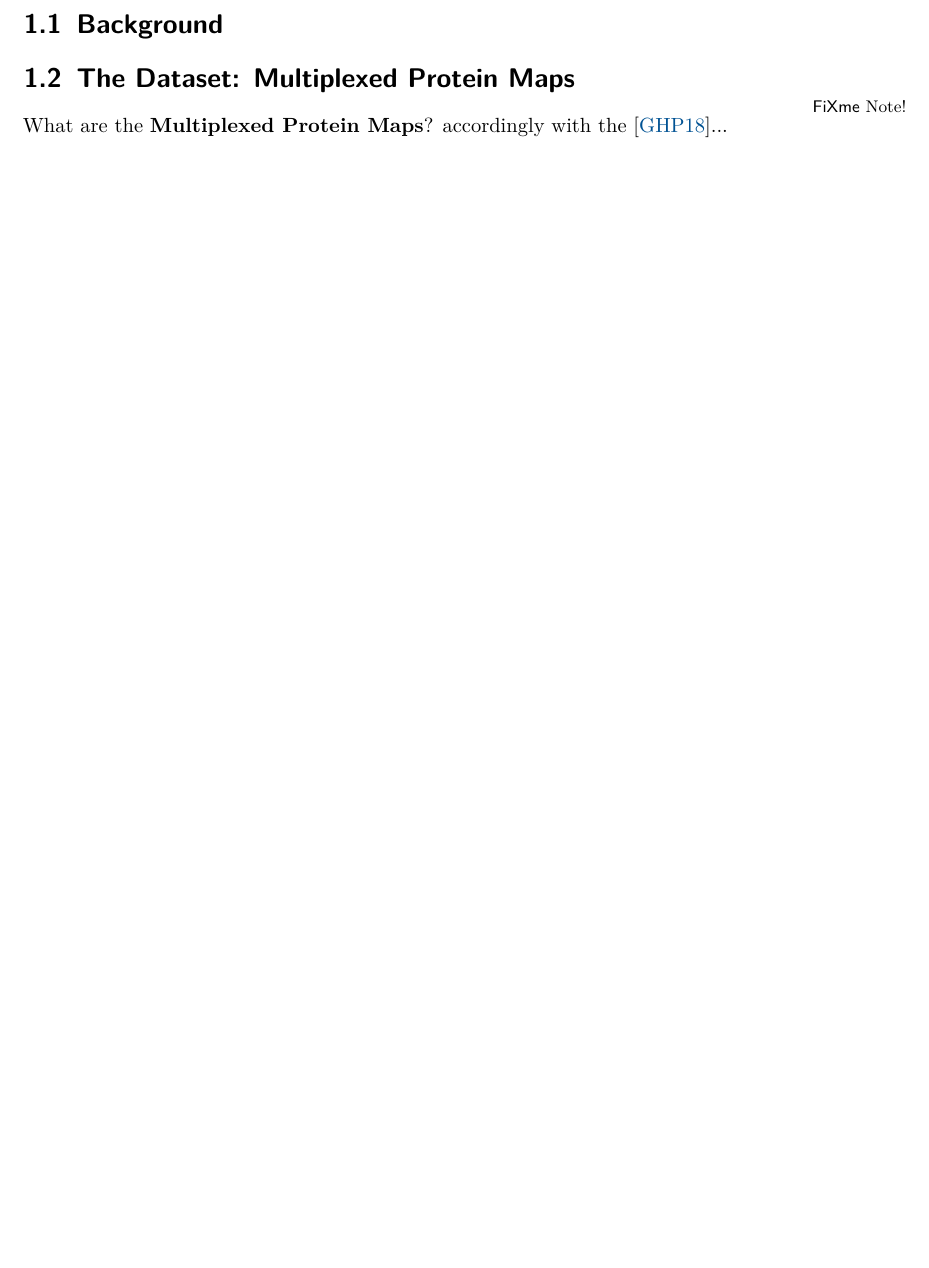
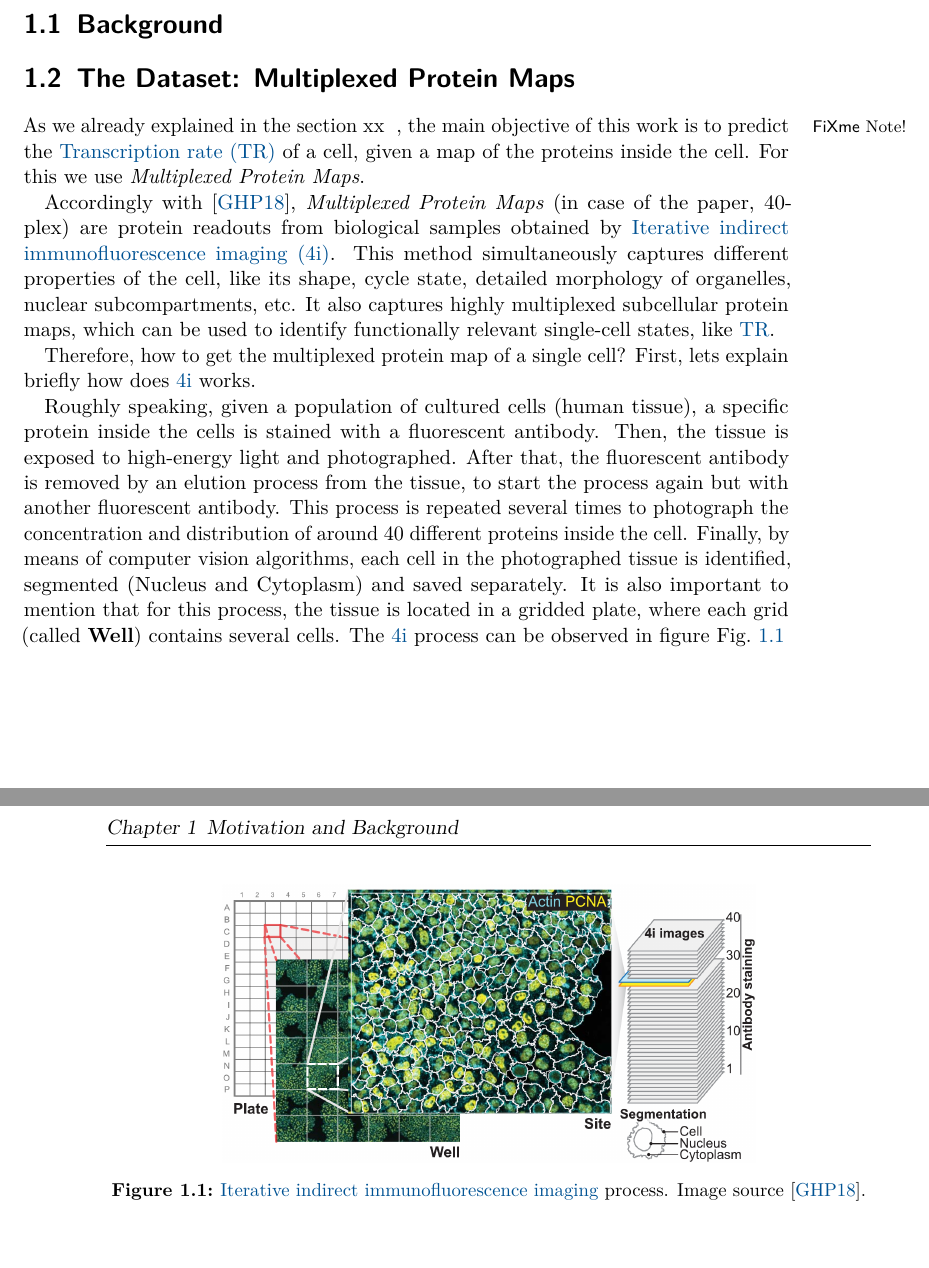
Before and after one commit to andresbecker/master_thesis, a LaTeX thesis (Manuscript/thesis.tex, which reads Manuscript/Sections/Motivation_and_Background.tex): part of page 7 of 15 before the commit and two parts of pages 7 and 8 of 17 after it, the two joined at a grey line, cut so that both start at the same text, the shorter picture padded with empty space. Compiled offline with pdfLaTeX.

Commit message:
First draft for explanation of the data set.

```diff
--- a/Manuscript/Sections/Motivation_and_Background.tex
+++ b/Manuscript/Sections/Motivation_and_Background.tex
@@ -17,6 +17,17 @@ This chapter provides a short introduction to the Gene expression process, Neura
 \section{The Dataset: Multiplexed Protein Maps}
 \label{sec:Motivation_and_Background:Dataset}
 
-\fxnote{Only some initial notes about the data set.}
+As we already explained in the section xx \fxnote{add here the ref for section where transcription process is explained}, the main objective of this work is to predict the \Gls{tr} of a cell, given a map of the proteins inside the cell. For this we use \textit{Multiplexed Protein Maps}.
 
- What are the \textbf{Multiplexed Protein Maps}? accordingly with the \cite{Guteaar7042}...
+Accordingly with \cite{Guteaar7042}, \textit{Multiplexed Protein Maps} (in case of the paper, 40-plex) are protein readouts from biological samples obtained by \Gls{4i}. This method simultaneously captures different properties of the cell, like its shape, cycle state, detailed morphology of organelles, nuclear subcompartments, etc. It also captures highly multiplexed subcellular protein maps, which can be used to identify functionally relevant single-cell states, like \Gls{tr}.
+
+Therefore, how to get the multiplexed protein map of a single cell? First, lets explain briefly how does \gls{4i} works.
+
+Roughly speaking, given a population of cultured cells (human tissue), a specific protein inside the cells is stained with a fluorescent antibody. Then, the tissue is exposed to high-energy light and photographed. After that, the fluorescent antibody is removed by an elution process from the tissue, to start the process again but with another fluorescent antibody. This process is repeated several times to photograph the concentration and distribution of around 40 different proteins inside the cell. Finally, by means of computer vision algorithms, each cell in the photographed tissue is identified, segmented (Nucleus and Cytoplasm) and saved separately. It is also important to mention that for this process, the tissue is located in a gridded plate, where each grid (called \hl{Well}) contains several cells. The \gls{4i} process can be observed in figure \cref{fig:4i}
+
+\begin{figure}[htb]
+  \centering
+  \includegraphics[width=100mm]{./Sections/Images/plate-well.png}
+  \caption{\Acrlong{4i} process. Image source \cite{Guteaar7042}.}
+  \label{fig:4i}
+\end{figure}
```
Also changed, not shown: Manuscript/thesis.tex (+34 -0 lines), Manuscript/Sections/Images/Unused/4i_process.png (added), Manuscript/Sections/Images/plate-well.png (added), Manuscript/preamble.tex (line endings or trailing spaces), References/Multiplex_images/Screenshot from 2020-10-23 18-39-53.png (added), References/Multiplex_images/Screenshot from 2020-10-23 18-40-39.png (added), 3 other files.
